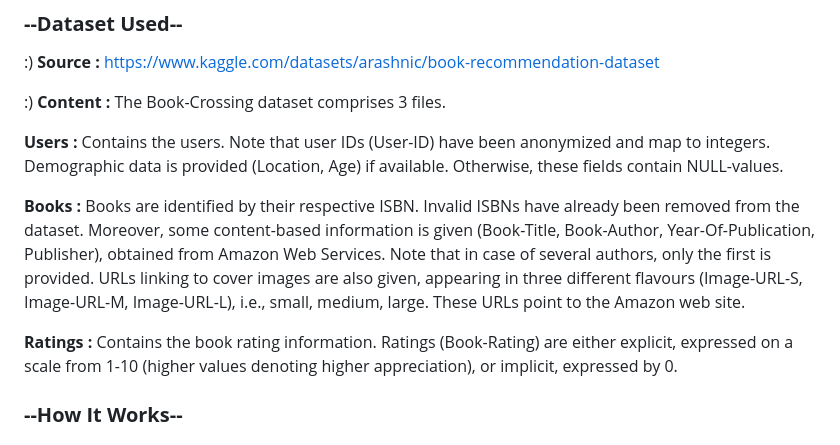
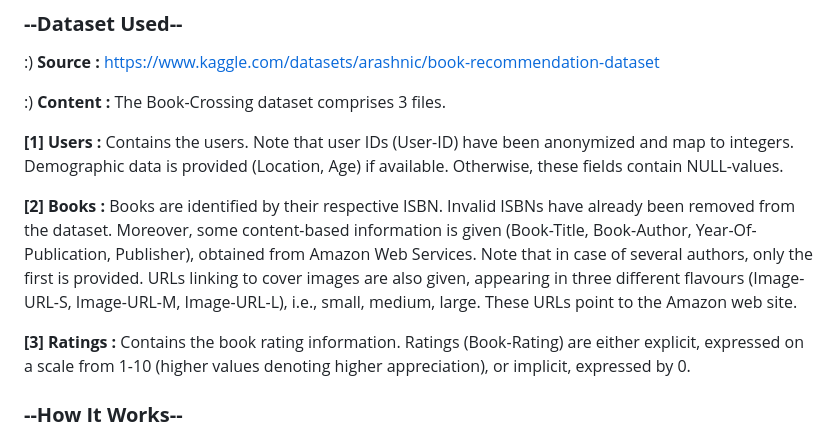
Before and after one commit to Simran-ch/Infotact_Project_02, a Markdown page: README.md, the part around the change. GitHub-like rendering.

```diff
--- a/README.md
+++ b/README.md
@@ -9,15 +9,15 @@
 The Book-Crossing dataset comprises 3 files.
 <br>
 
-**Users :**
+**[1] Users :**
 Contains the users. Note that user IDs (User-ID) have been anonymized and map to integers. Demographic data is provided (Location, Age) if available. Otherwise, these fields contain NULL-values.
 <br>
 
-**Books :**
+**[2] Books :**
 Books are identified by their respective ISBN. Invalid ISBNs have already been removed from the dataset. Moreover, some content-based information is given (Book-Title, Book-Author, Year-Of-Publication, Publisher), obtained from Amazon Web Services. Note that in case of several authors, only the first is provided. URLs linking to cover images are also given, appearing in three different flavours (Image-URL-S, Image-URL-M, Image-URL-L), i.e., small, medium, large. These URLs point to the Amazon web site.
 <br>
 
-**Ratings :**
+**[3] Ratings :**
 Contains the book rating information. Ratings (Book-Rating) are either explicit, expressed on a scale from 1-10 (higher values denoting higher appreciation), or implicit, expressed by 0.
 <br>
 
```
